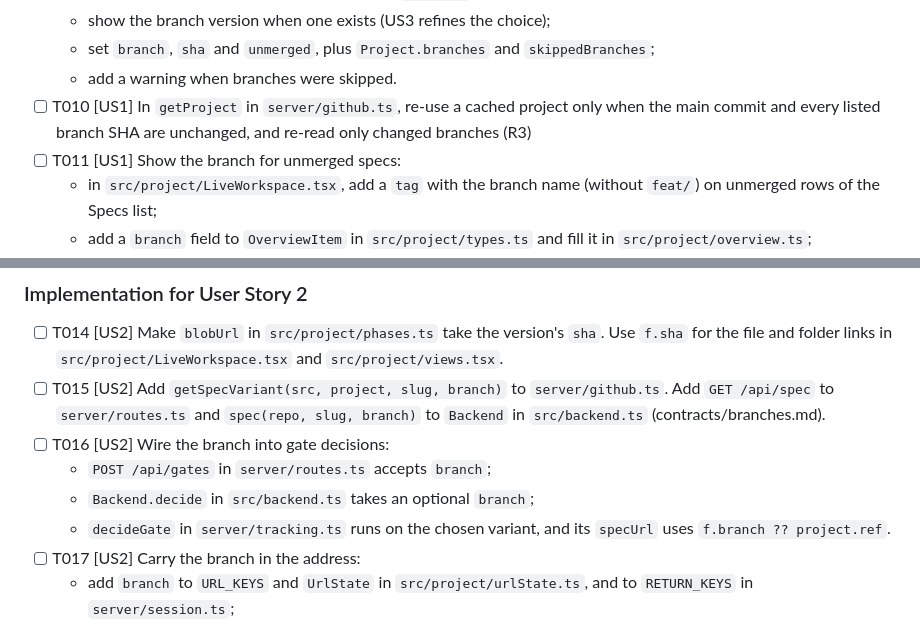
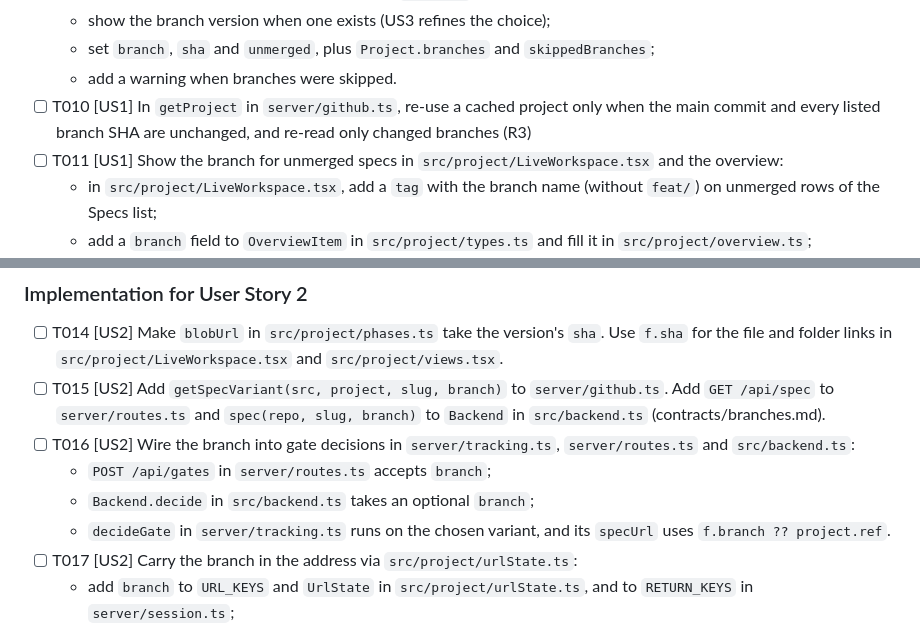
Before and after one commit to phungrk/speckit-ui, a Markdown page: specs/003-branch-specs/tasks.md, 2 parts joined by grey strips. GitHub-like rendering.

Commit message:
tasks: 003 name a file path on every task line
Co-Authored-By: Claude Opus 5.5 <noreply@anthropic.com>
Claude-Session: https://claude.ai/code/session_01T1gMe8RTVBNBKUyQHuPFAf

```diff
--- a/specs/003-branch-specs/tasks.md
+++ b/specs/003-branch-specs/tasks.md
@@ -92,7 +92,7 @@ Cấu trúc hiện có: SPA trong `src/`, logic GitHub dùng chung trong `server
   - set `branch`, `sha` and `unmerged`, plus `Project.branches` and `skippedBranches`;
   - add a warning when branches were skipped.
 - [ ] T010 [US1] In `getProject` in `server/github.ts`, re-use a cached project only when the main commit and every listed branch SHA are unchanged, and re-read only changed branches (R3)
-- [ ] T011 [US1] Show the branch for unmerged specs:
+- [ ] T011 [US1] Show the branch for unmerged specs in `src/project/LiveWorkspace.tsx` and the overview:
   - in `src/project/LiveWorkspace.tsx`, add a `tag` with the branch name (without `feat/`) on unmerged rows of the Specs list;
   - add a `branch` field to `OverviewItem` in `src/project/types.ts` and fill it in `src/project/overview.ts`;
   - show the branch next to the slug in Next up and in `src/project/Overview.tsx`.
@@ -120,11 +120,11 @@ Cấu trúc hiện có: SPA trong `src/`, logic GitHub dùng chung trong `server
 
 - [ ] T014 [US2] Make `blobUrl` in `src/project/phases.ts` take the version's `sha`. Use `f.sha` for the file and folder links in `src/project/LiveWorkspace.tsx` and `src/project/views.tsx`.
 - [ ] T015 [US2] Add `getSpecVariant(src, project, slug, branch)` to `server/github.ts`. Add `GET /api/spec` to `server/routes.ts` and `spec(repo, slug, branch)` to `Backend` in `src/backend.ts` (contracts/branches.md).
-- [ ] T016 [US2] Wire the branch into gate decisions:
+- [ ] T016 [US2] Wire the branch into gate decisions in `server/tracking.ts`, `server/routes.ts` and `src/backend.ts`:
   - `POST /api/gates` in `server/routes.ts` accepts `branch`;
   - `Backend.decide` in `src/backend.ts` takes an optional `branch`;
   - `decideGate` in `server/tracking.ts` runs on the chosen variant, and its `specUrl` uses `f.branch ?? project.ref`.
-- [ ] T017 [US2] Carry the branch in the address:
+- [ ] T017 [US2] Carry the branch in the address via `src/project/urlState.ts`:
   - add `branch` to `URL_KEYS` and `UrlState` in `src/project/urlState.ts`, and to `RETURN_KEYS` in `server/session.ts`;
   - in `src/Root.tsx` and `src/project/LiveWorkspace.tsx`, restore the version from `?branch=` and write it back on change (FR-009).
 - [ ] T018 [US2] For an unmerged spec, show "Run on `feat/x`: `git switch feat/x`" above the command row in `src/project/LiveWorkspace.tsx`. The copied text stays the `/speckit-…` command (FR-011).
```
